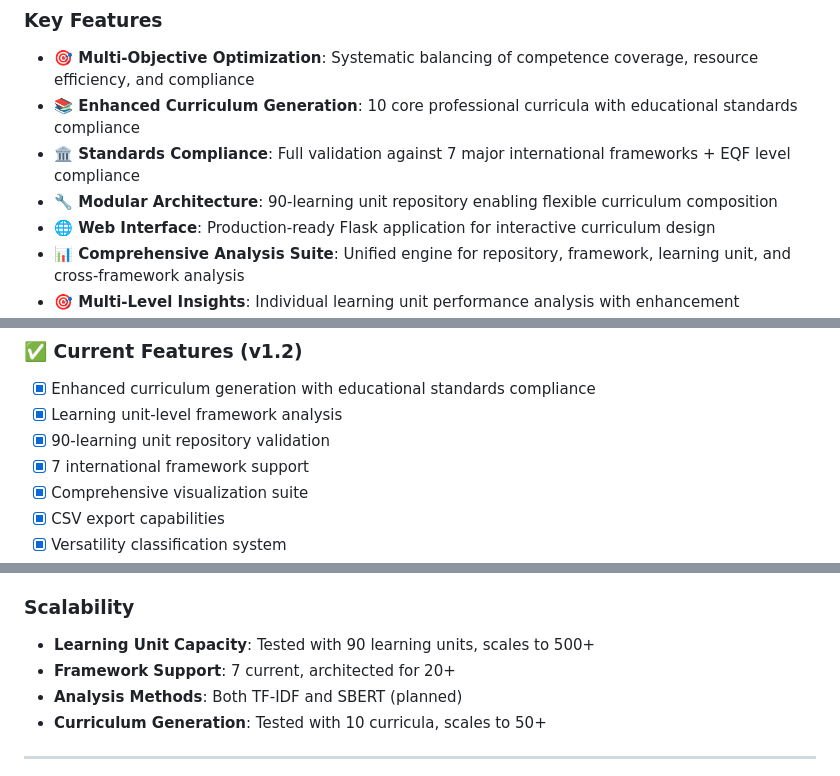
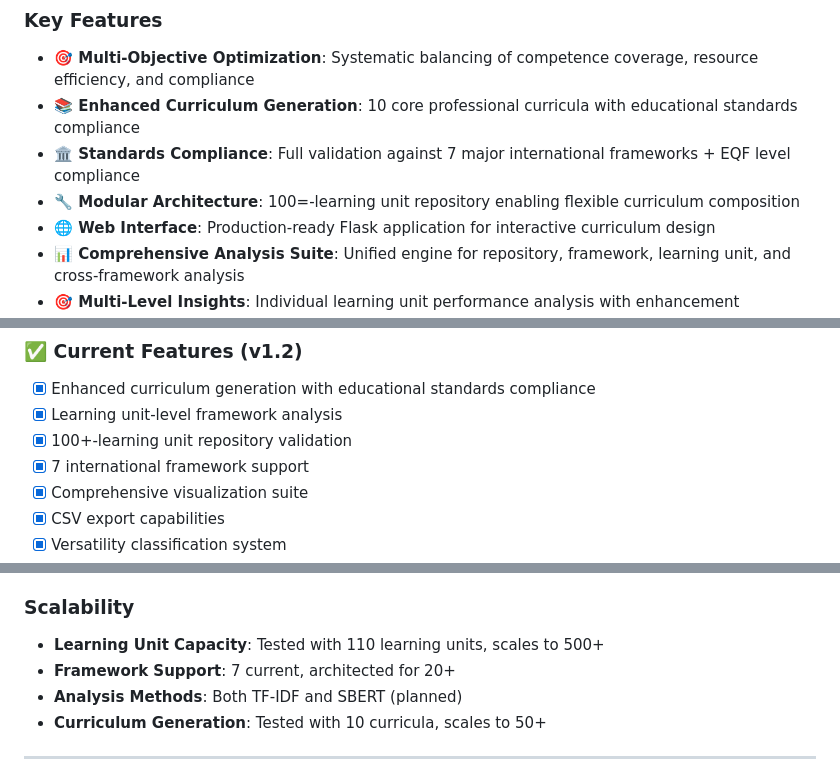
Before and after one commit to dietmarja/ECM, a Markdown page: README.md, 3 parts joined by grey strips. Drawn GitHub-style.

```diff
--- a/README.md
+++ b/README.md
@@ -20,7 +20,7 @@ The Educational Curriculum Modeller (ECM) generates modular curricula and educat
 - **🎯 Multi-Objective Optimization**: Systematic balancing of competence coverage, resource efficiency, and compliance
 - **📚 Enhanced Curriculum Generation**: 10 core professional curricula with educational standards compliance
 - **🏛️ Standards Compliance**: Full validation against 7 major international frameworks + EQF level compliance
-- **🔧 Modular Architecture**: 90-learning unit repository enabling flexible curriculum composition
+- **🔧 Modular Architecture**: 100=-learning unit repository enabling flexible curriculum composition
 - **🌐 Web Interface**: Production-ready Flask application for interactive curriculum design
 - **📊 Comprehensive Analysis Suite**: Unified engine for repository, framework, learning unit, and cross-framework analysis
 - **🎯 Multi-Level Insights**: Individual learning unit performance analysis with enhancement recommendations
@@ -443,7 +443,7 @@ output/profiles/                             # Default location
 ### ✅ Current Features (v1.2)
 - [x] Enhanced curriculum generation with educational standards compliance
 - [x] Learning unit-level framework analysis
-- [x] 90-learning unit repository validation
+- [x] 100+-learning unit repository validation
 - [x] 7 international framework support
 - [x] Comprehensive visualization suite
 - [x] CSV export capabilities
@@ -622,7 +622,7 @@ engine.frameworks['CUSTOM'] = custom_framework
 - **Memory Usage**: <512MB for complete analysis
 
 ### Scalability
-- **Learning Unit Capacity**: Tested with 90 learning units, scales to 500+
+- **Learning Unit Capacity**: Tested with 110 learning units, scales to 500+
 - **Framework Support**: 7 current, architected for 20+
 - **Analysis Methods**: Both TF-IDF and SBERT (planned)
 - **Curriculum Generation**: Tested with 10 curricula, scales to 50+
```
Also changed, not shown: other parts of README.md (+1 -1 lines).
